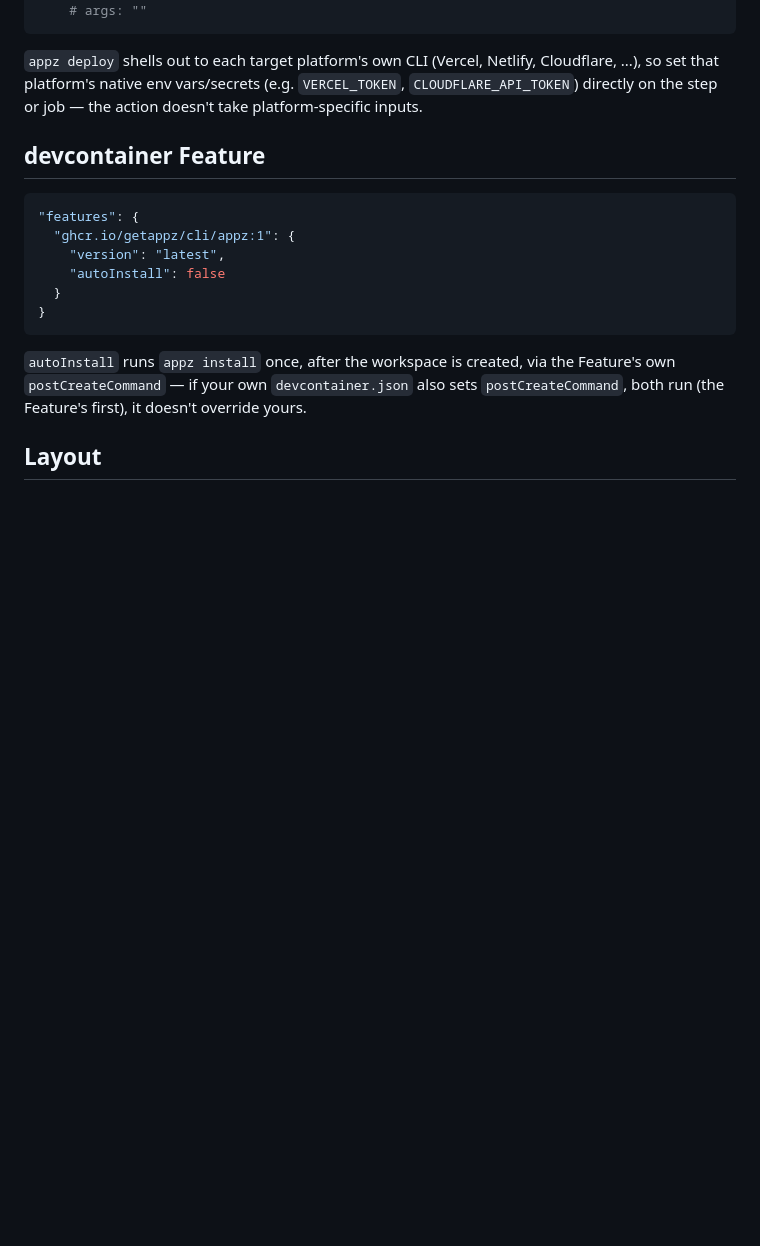
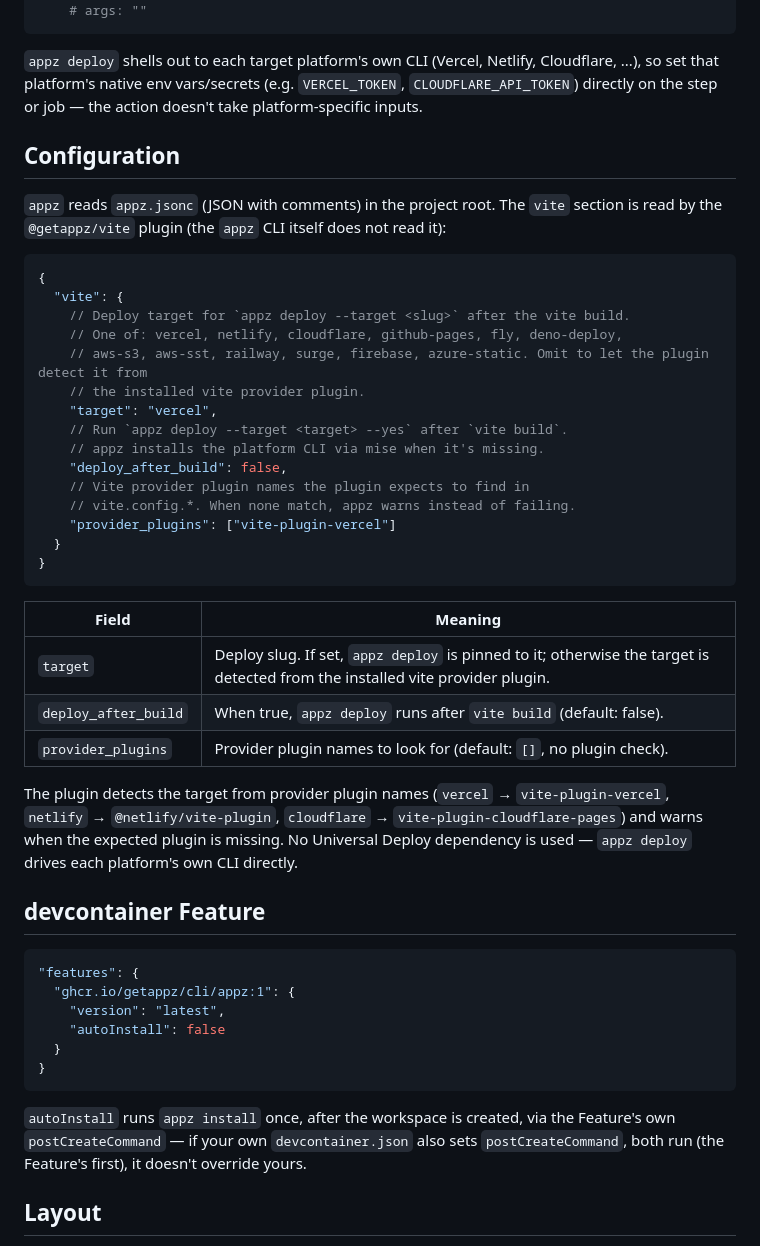
Before and after one commit to getappz/cli, a Markdown page: README.md, the part around the change. Drawn GitHub-style; blank space fills up the shorter version.

Commit message:
docs: document the vite appz.jsonc config section (#50) (#51)
* docs: document the vite appz.jsonc config section (#50)

Schema for the 'vite' key in appz.jsonc read by the @getappz/vite plugin:
target (deploy slug, else detected from the vite provider plugin),
deploy_after_build (run appz deploy after vite build), and
provider_plugins (plugin names to check, warns when missing).

Notes that appz deploy drives each platform's own CLI directly — no
Universal Deploy dependency.

* docs: list firebase and azure-static; state the vite section is read by the plugin only

````diff
--- a/README.md
+++ b/README.md
@@ -172,6 +172,38 @@ Cloudflare, ...), so set that platform's native env vars/secrets (e.g.
 `VERCEL_TOKEN`, `CLOUDFLARE_API_TOKEN`) directly on the step or job — the
 action doesn't take platform-specific inputs.
 
+## Configuration
+
+`appz` reads `appz.jsonc` (JSON with comments) in the project root. The
+`vite` section is read by the `@getappz/vite` plugin (the `appz` CLI itself
+does not read it):
+
+```jsonc
+{
+  "vite": {
+    // Deploy target for `appz deploy --target <slug>` after the vite build.
+    // One of: vercel, netlify, cloudflare, github-pages, fly, deno-deploy,
+    // aws-s3, aws-sst, railway, surge, firebase, azure-static. Omit to let the plugin detect it from
+    // the installed vite provider plugin.
+    "target": "vercel",
+    // Run `appz deploy --target <target> --yes` after `vite build`.
+    // appz installs the platform CLI via mise when it's missing.
+    "deploy_after_build": false,
+    // Vite provider plugin names the plugin expects to find in
+    // vite.config.*. When none match, appz warns instead of failing.
+    "provider_plugins": ["vite-plugin-vercel"]
+  }
+}
+```
+
+Field | Meaning
+---|---
+`target` | Deploy slug. If set, `appz deploy` is pinned to it; otherwise the target is detected from the installed vite provider plugin.
+`deploy_after_build` | When true, `appz deploy` runs after `vite build` (default: false).
+`provider_plugins` | Provider plugin names to look for (default: `[]`, no plugin check).
+
+The plugin detects the target from provider plugin names (`vercel` → `vite-plugin-vercel`, `netlify` → `@netlify/vite-plugin`, `cloudflare` → `vite-plugin-cloudflare-pages`) and warns when the expected plugin is missing. No Universal Deploy dependency is used — `appz deploy` drives each platform's own CLI directly.
+
 ## devcontainer Feature
 
 ```json
````
